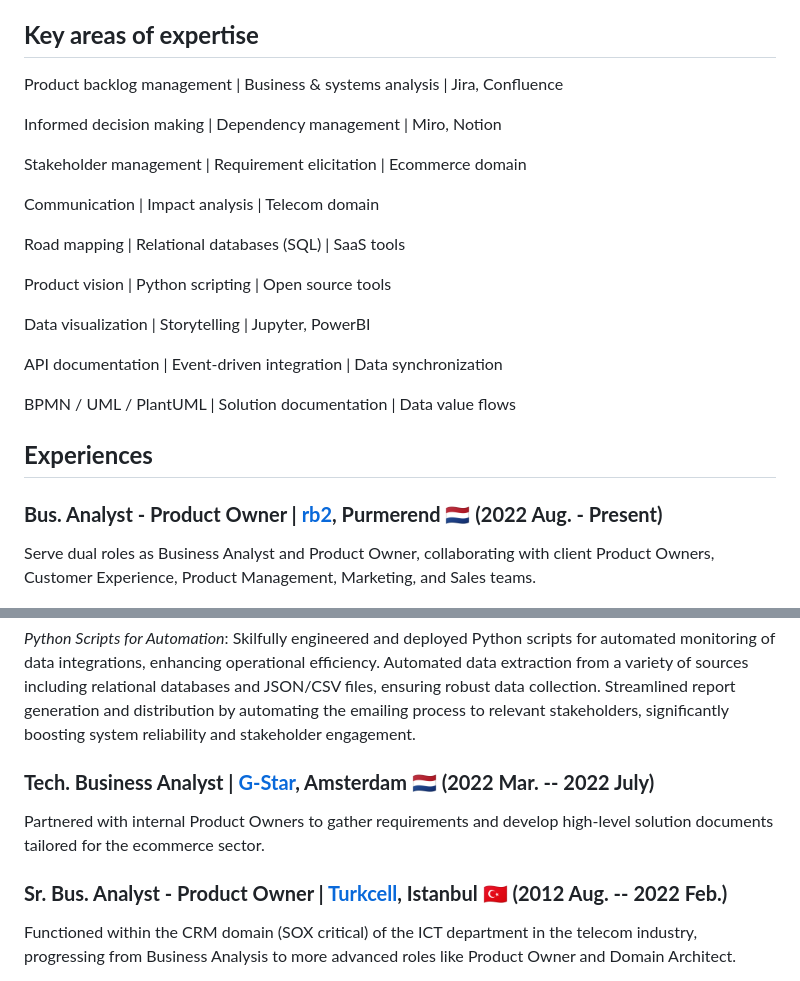
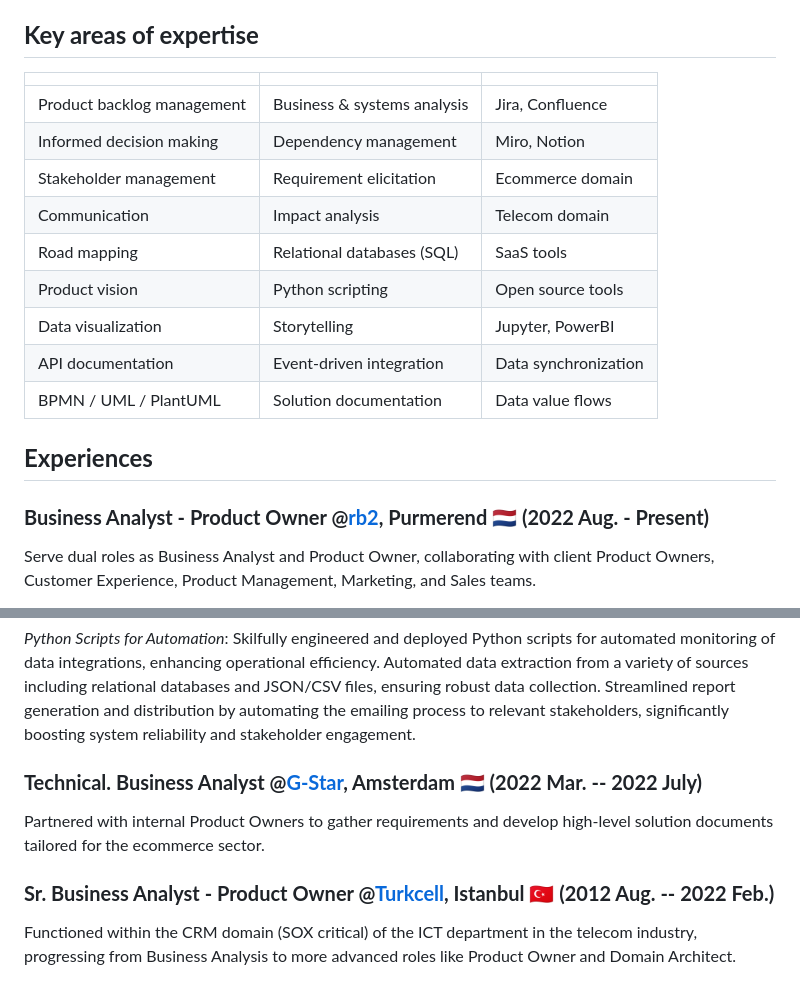
Before and after one commit to omursenturk/omursenturk.github.io, a Markdown page: index.md, 2 parts joined by grey strips. Rendered like a GitHub page.

Commit message:
experties md fix

```diff
--- a/index.md
+++ b/index.md
@@ -18,27 +18,21 @@ effective coordination, and rapid learning capacity.
 
 ## **Key areas of expertise**
 
-Product backlog management    | Business & systems analysis   | Jira, Confluence
-
-Informed decision making      | Dependency management         | Miro, Notion
-
-Stakeholder management        | Requirement elicitation       | Ecommerce domain
-
-Communication                 | Impact analysis               | Telecom domain
-
-Road mapping                  | Relational databases (SQL)    | SaaS tools
-
-Product vision                | Python scripting              | Open source tools
-
-Data visualization            | Storytelling                  | Jupyter, PowerBI
-
-API documentation             | Event-driven integration      | Data synchronization
-
-BPMN / UML / PlantUML         | Solution documentation        | Data value flows
+||||
+|----------|:-------------|:------|
+Product backlog management| Business & systems analysis| Jira, Confluence|
+Informed decision making| Dependency management| Miro, Notion|
+Stakeholder management| Requirement elicitation| Ecommerce domain|
+Communication| Impact analysis| Telecom domain|
+Road mapping| Relational databases (SQL)| SaaS tools|
+Product vision| Python scripting| Open source tools|
+Data visualization| Storytelling| Jupyter, PowerBI|
+API documentation| Event-driven integration| Data synchronization|
+BPMN / UML / PlantUML| Solution documentation| Data value flows|
 
 ## **Experiences**
 
-### **Bus. Analyst - Product Owner \| [rb2](https://www.rb2.nl/en), Purmerend 🇳🇱 (2022 Aug. - Present)**
+### **Business Analyst - Product Owner @[rb2](https://www.rb2.nl/en), Purmerend 🇳🇱 (2022 Aug. - Present)**
 
 Serve dual roles as Business Analyst and Product Owner, collaborating
 with client Product Owners, Customer Experience, Product Management,
@@ -76,12 +70,12 @@ robust data collection. Streamlined report generation and distribution
 by automating the emailing process to relevant stakeholders,
 significantly boosting system reliability and stakeholder engagement.
 
-### **Tech. Business Analyst \| [G-Star](https://www.g-star.com/), Amsterdam 🇳🇱 (2022 Mar. -- 2022 July)**
+### **Technical. Business Analyst @[G-Star](https://www.g-star.com/), Amsterdam 🇳🇱 (2022 Mar. -- 2022 July)**
 
 Partnered with internal Product Owners to gather requirements and
 develop high-level solution documents tailored for the ecommerce sector.
 
-### **Sr. Bus. Analyst - Product Owner \| [Turkcell](https://www.turkcell.com.tr/english-support), Istanbul 🇹🇷 (2012 Aug. -- 2022 Feb.)**
+### **Sr. Business Analyst - Product Owner @[Turkcell](https://www.turkcell.com.tr/english-support), Istanbul 🇹🇷 (2012 Aug. -- 2022 Feb.)**
 
 Functioned within the CRM domain (SOX critical) of the ICT department in
 the telecom industry, progressing from Business Analysis to more
```
Also changed, not shown: other parts of index.md (+1 -1 lines).
